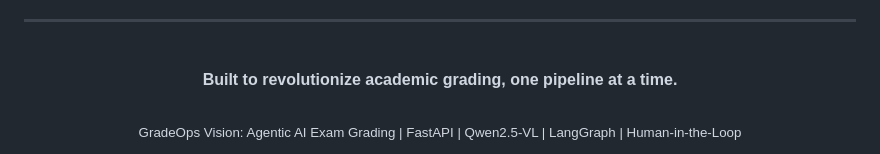
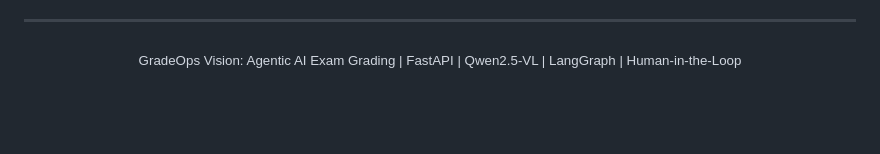
Before and after one commit to surajjat2614-ops/gradeops, a Markdown page: README.md, the part around the change. Rendered like a GitHub page; blank space fills up the shorter version.

```diff
--- a/README.md
+++ b/README.md
@@ -734,8 +734,6 @@ Each preset generates:
 ---
 
 <div align="center">
-  <br/>
-  <strong>Built to revolutionize academic grading, one pipeline at a time.</strong>
-  <br/><br/>
+
   <sub>GradeOps Vision: Agentic AI Exam Grading | FastAPI | Qwen2.5-VL | LangGraph | Human-in-the-Loop</sub>
 </div>
```
